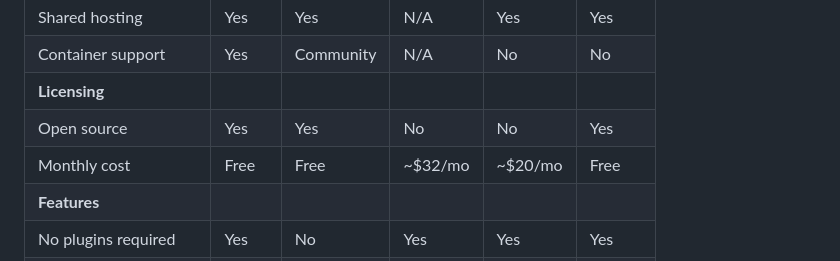
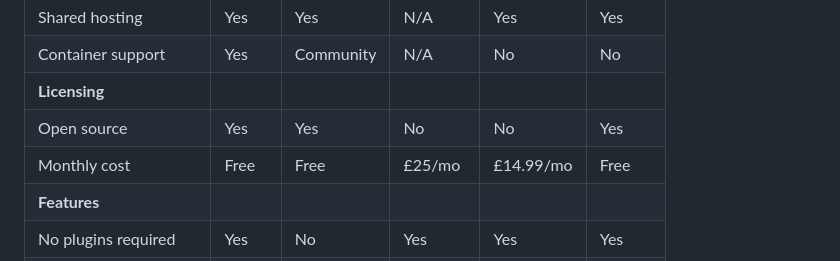
Before and after one commit to vaop/platform, a Markdown page: README.md, the part around the change. GitHub-like rendering.

Commit message:
docs: put exact costs in comparison matrix

```diff
--- a/README.md
+++ b/README.md
@@ -34,7 +34,7 @@ VAOP takes a different approach:
 | Container support      | Yes        | Community  | N/A       | No        | No        |
 | **Licensing**          |            |            |           |           |           |
 | Open source            | Yes        | Yes        | No        | No        | Yes       |
-| Monthly cost           | Free       | Free       | ~$32/mo   | ~$20/mo   | Free      |
+| Monthly cost           | Free       | Free       | £25/mo    | £14.99/mo | Free      |
 | **Features**           |            |            |           |           |           |
 | No plugins required    | Yes        | No         | Yes       | Yes       | Yes       |
 | Financial system       | Yes        | Yes        | No        | Limited   | Limited   |
```
